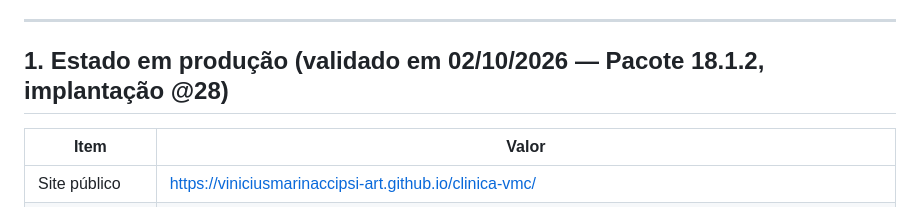
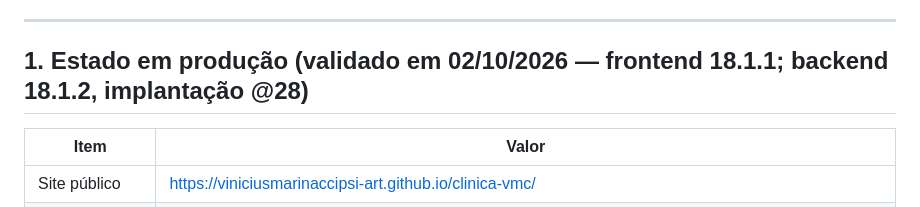
Before and after one commit to viniciusmarinaccipsi-art/clinica-vmc, a Markdown page: status_projeto_vmc.md, the part around one of its changes. Drawn GitHub-style.

```diff
--- a/status_projeto_vmc.md
+++ b/status_projeto_vmc.md
@@ -16,7 +16,7 @@
 
 ---
 
-## 1. Estado em produção (validado em 02/10/2026 — Pacote 18.1.2, implantação @28)
+## 1. Estado em produção (validado em 02/10/2026 — frontend 18.1.1; backend 18.1.2, implantação @28)
 
 | Item | Valor |
 |---|---|
```
Also changed, not shown: other parts of status_projeto_vmc.md (+5 -5 lines), docs/arquitetura.md (+11 -2 lines).
